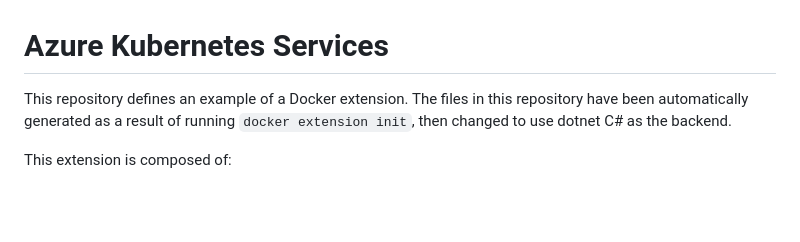
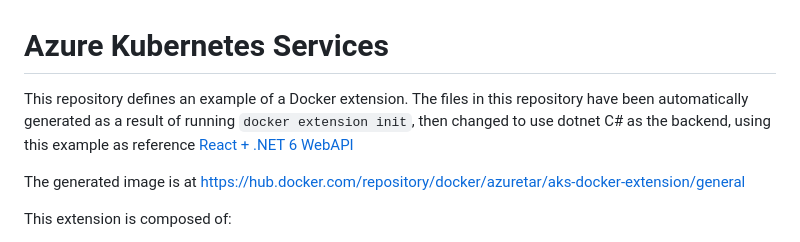
Before and after one commit to azuretar/aks-docker-extension, a Markdown page: README.md, the part around the change. Rendered like a GitHub page; blank space fills up the shorter version.

Commit message:
added credit and dockerhub image URL

```diff
--- a/README.md
+++ b/README.md
@@ -1,6 +1,8 @@
 # Azure Kubernetes Services
 
-This repository defines an example of a Docker extension. The files in this repository have been automatically generated as a result of running `docker extension init`, then changed to use dotnet C# as the backend.
+This repository defines an example of a Docker extension. The files in this repository have been automatically generated as a result of running `docker extension init`, then changed to use dotnet C# as the backend, using this example as reference [React + .NET 6 WebAPI](https://github.com/felipecruz91/dotnet-api-docker-extension)
+
+The generated image is at https://hub.docker.com/repository/docker/azuretar/aks-docker-extension/general
 
 This extension is composed of:
 
```
